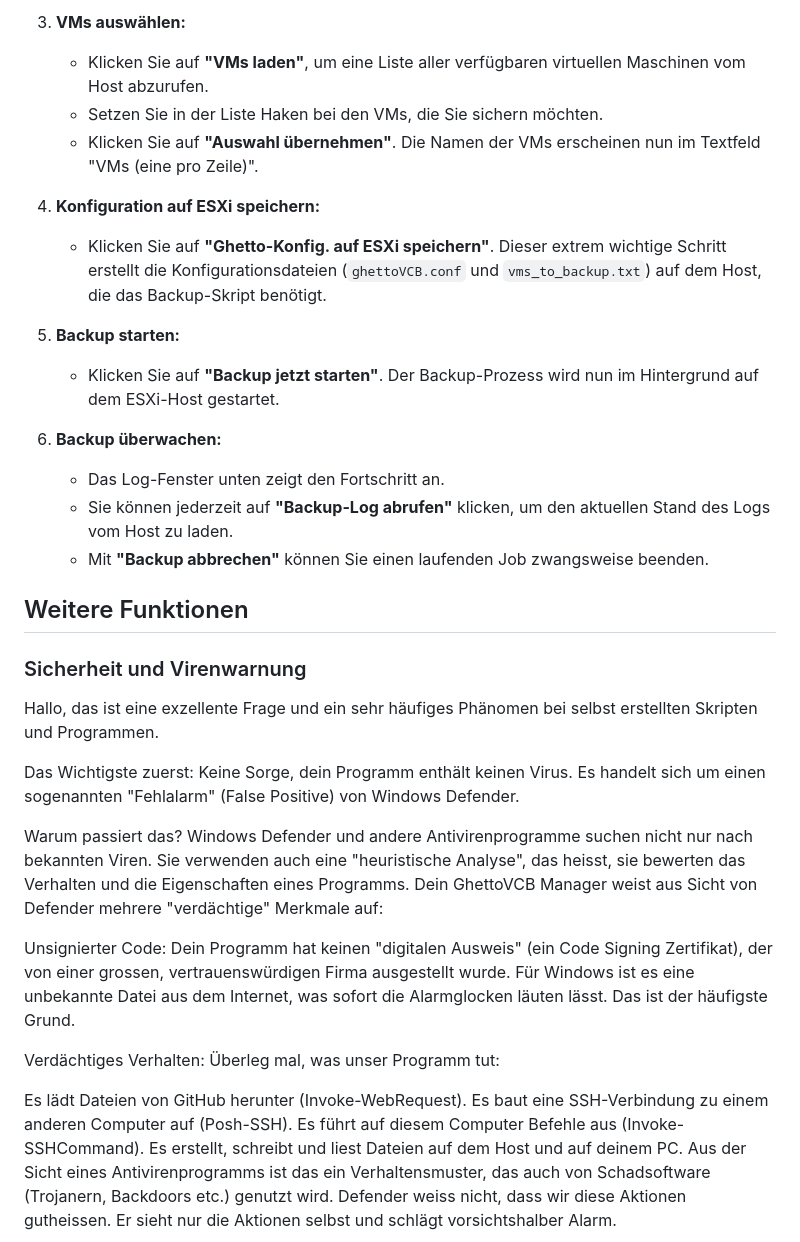
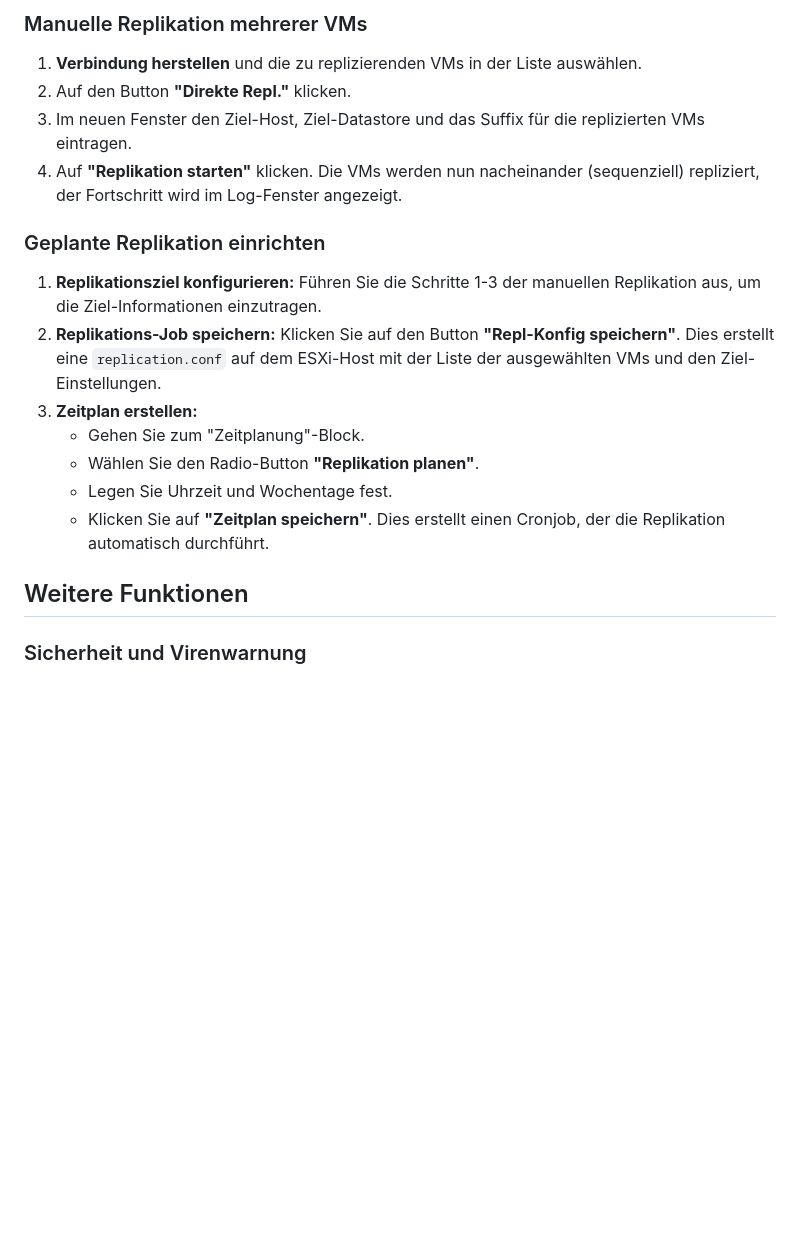
Before and after one commit to Chrigel71/GhettoGUI, a Markdown page: README.md, the part around one of its changes. Rendered like a GitHub page; blank space fills up the shorter version.

```diff
--- a/README.md
+++ b/README.md
@@ -49,38 +39,22 @@ Nach diesen drei Schritten ist der Host vollständig für Backups vorbereitet.
 
-3.  **VMs auswählen:**
-    * Klicken Sie auf **"VMs laden"**, um eine Liste aller verfügbaren virtuellen Maschinen vom Host abzurufen.
-    * Setzen Sie in der Liste Haken bei den VMs, die Sie sichern möchten.
-    * Klicken Sie auf **"Auswahl übernehmen"**. Die Namen der VMs erscheinen nun im Textfeld "VMs (eine pro Zeile)".
+### Manuelle Replikation mehrerer VMs
 
-4.  **Konfiguration auf ESXi speichern:**
-    * Klicken Sie auf **"Ghetto-Konfig. auf ESXi speichern"**. Dieser extrem wichtige Schritt erstellt die Konfigurationsdateien (`ghettoVCB.conf` und `vms_to_backup.txt`) auf dem Host, die das Backup-Skript benötigt.
+1.  **Verbindung herstellen** und die zu replizierenden VMs in der Liste auswählen.
+2.  Auf den Button **"Direkte Repl."** klicken.
+3.  Im neuen Fenster den Ziel-Host, Ziel-Datastore und das Suffix für die replizierten VMs eintragen.
+4.  Auf **"Replikation starten"** klicken. Die VMs werden nun nacheinander (sequenziell) repliziert, der Fortschritt wird im Log-Fenster angezeigt.
 
-5.  **Backup starten:**
-    * Klicken Sie auf **"Backup jetzt starten"**. Der Backup-Prozess wird nun im Hintergrund auf dem ESXi-Host gestartet.
+### Geplante Replikation einrichten
 
-6.  **Backup überwachen:**
-    * Das Log-Fenster unten zeigt den Fortschritt an.
-    * Sie können jederzeit auf **"Backup-Log abrufen"** klicken, um den aktuellen Stand des Logs vom Host zu laden.
-    * Mit **"Backup abbrechen"** können Sie einen laufenden Job zwangsweise beenden.
+1.  **Replikationsziel konfigurieren:** Führen Sie die Schritte 1-3 der manuellen Replikation aus, um die Ziel-Informationen einzutragen.
+2.  **Replikations-Job speichern:** Klicken Sie auf den Button **"Repl-Konfig speichern"**. Dies erstellt eine `replication.conf` auf dem ESXi-Host mit der Liste der ausgewählten VMs und den Ziel-Einstellungen.
+3.  **Zeitplan erstellen:**
+    * Gehen Sie zum "Zeitplanung"-Block.
+    * Wählen Sie den Radio-Button **"Replikation planen"**.
+    * Legen Sie Uhrzeit und Wochentage fest.
+    * Klicken Sie auf **"Zeitplan speichern"**. Dies erstellt einen Cronjob, der die Replikation automatisch durchführt.
 
 ## Weitere Funktionen
 
 ### Sicherheit und Virenwarnung
 
-Hallo, das ist eine exzellente Frage und ein sehr häufiges Phänomen bei selbst erstellten Skripten und Programmen.
-
-Das Wichtigste zuerst: Keine Sorge, dein Programm enthält keinen Virus. Es handelt sich um einen sogenannten "Fehlalarm" (False Positive) von Windows Defender.
-
-Warum passiert das?
-Windows Defender und andere Antivirenprogramme suchen nicht nur nach bekannten Viren. Sie verwenden auch eine "heuristische Analyse", das heisst, sie bewerten das Verhalten und die Eigenschaften eines Programms. Dein GhettoVCB Manager weist aus Sicht von Defender mehrere "verdächtige" Merkmale auf:
-
-Unsignierter Code: Dein Programm hat keinen "digitalen Ausweis" (ein Code Signing Zertifikat), der von einer grossen, vertrauenswürdigen Firma ausgestellt wurde. Für Windows ist es eine unbekannte Datei aus dem Internet, was sofort die Alarmglocken läuten lässt. Das ist der häufigste Grund.
-
-Verdächtiges Verhalten: Überleg mal, was unser Programm tut:
-
-Es lädt Dateien von GitHub herunter (Invoke-WebRequest).
-Es baut eine SSH-Verbindung zu einem anderen Computer auf (Posh-SSH).
-Es führt auf diesem Computer Befehle aus (Invoke-SSHCommand).
-Es erstellt, schreibt und liest Dateien auf dem Host und auf deinem PC.
-Aus der Sicht eines Antivirenprogramms ist das ein Verhaltensmuster, das auch von Schadsoftware (Trojanern, Backdoors etc.) genutzt wird. Defender weiss nicht, dass wir diese Aktionen gutheissen. Er sieht nur die Aktionen selbst und schlägt vorsichtshalber Alarm.
-
```
Also changed, not shown: other parts of README.md (+20 -52 lines).
